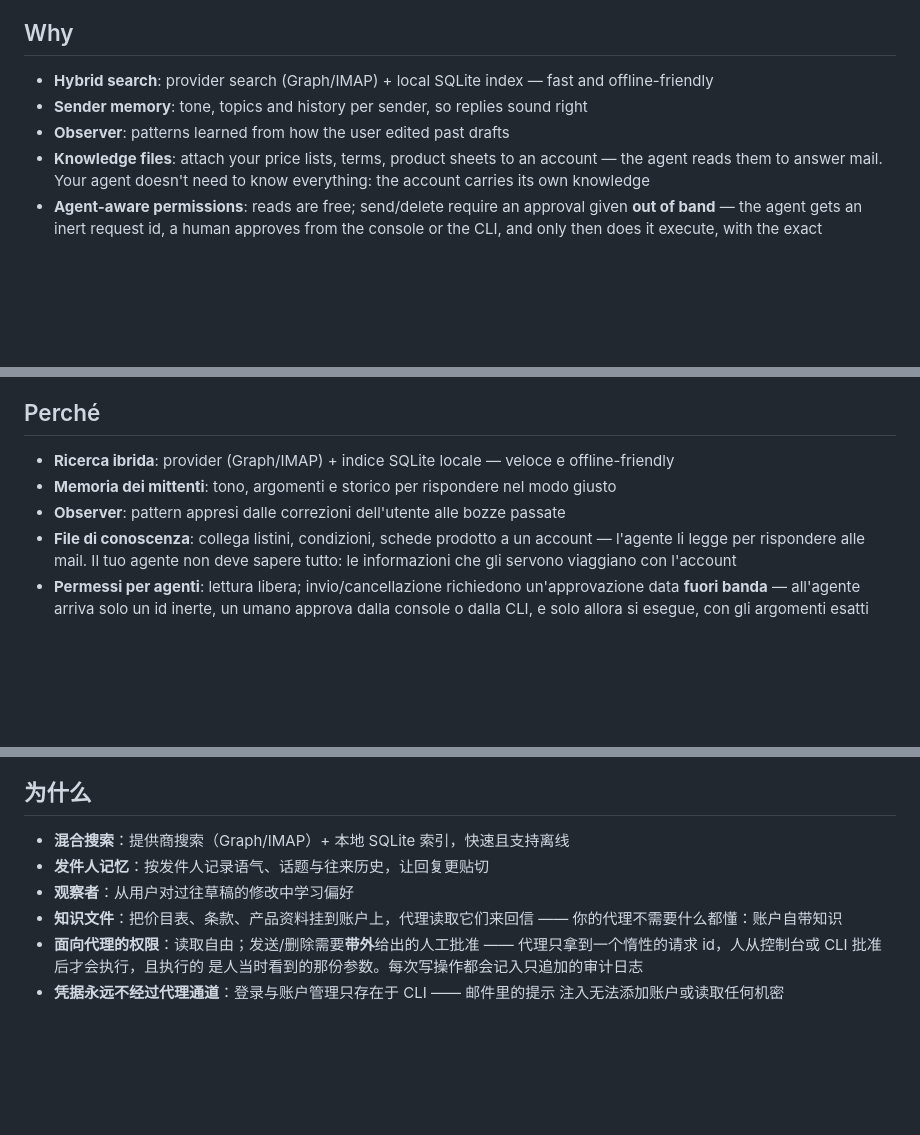
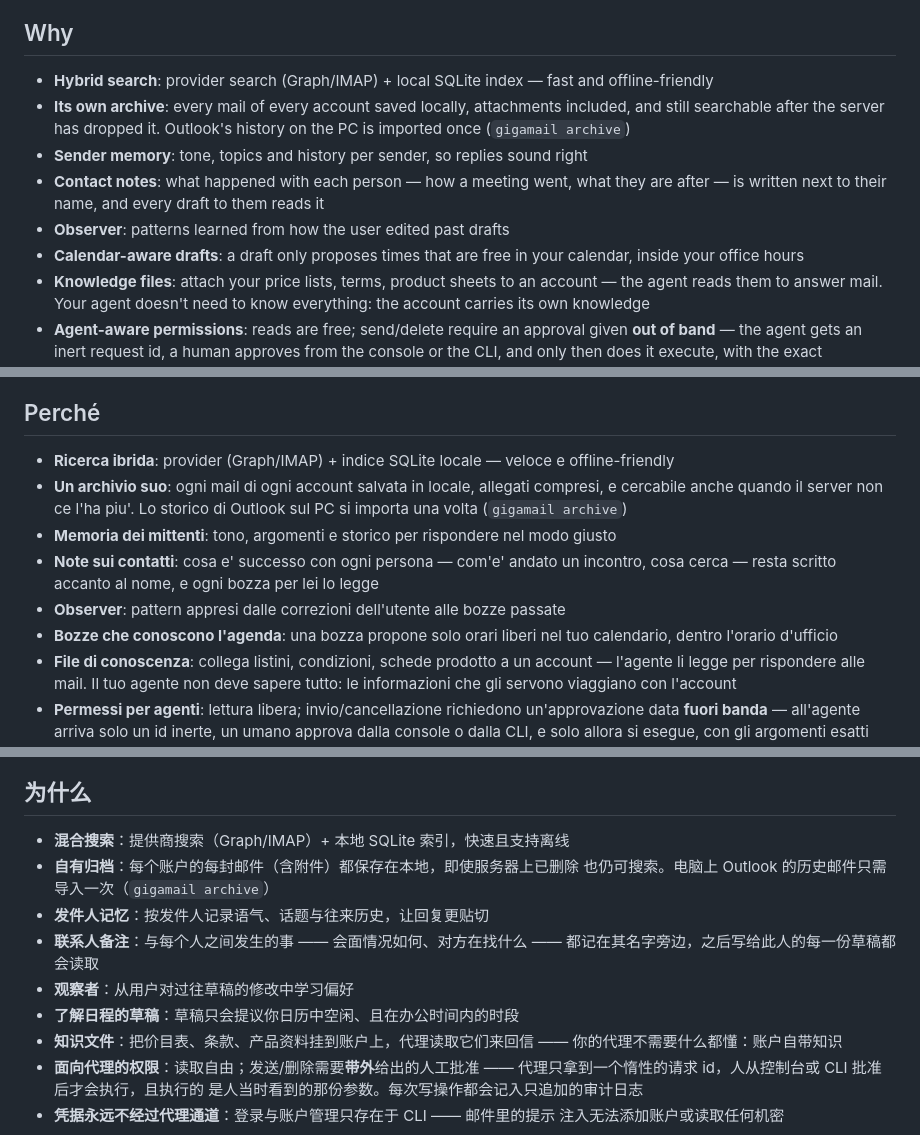
Before and after one commit to adecubed/gigamail, a Markdown page: README.md, 3 parts joined by grey strips. Drawn GitHub-style; blank space fills up the shorter version.

```diff
--- a/README.md
+++ b/README.md
@@ -47,8 +47,16 @@ A human reviews and sends — or edits the instruction and regenerates.*
 
 - **Hybrid search**: provider search (Graph/IMAP) + local SQLite index — fast
   and offline-friendly
+- **Its own archive**: every mail of every account saved locally,
+  attachments included, and still searchable after the server has dropped
+  it. Outlook's history on the PC is imported once (`gigamail archive`)
 - **Sender memory**: tone, topics and history per sender, so replies sound right
+- **Contact notes**: what happened with each person — how a meeting went,
+  what they are after — is written next to their name, and every draft to
+  them reads it
 - **Observer**: patterns learned from how the user edited past drafts
+- **Calendar-aware drafts**: a draft only proposes times that are free in
+  your calendar, inside your office hours
 - **Knowledge files**: attach your price lists, terms, product sheets to an
   account — the agent reads them to answer mail. Your agent doesn't need to
   know everything: the account carries its own knowledge
@@ -303,8 +326,16 @@ mai. L'umano rivede e invia — oppure corregge l'istruzione e rigenera.*
 
 - **Ricerca ibrida**: provider (Graph/IMAP) + indice SQLite locale — veloce e
   offline-friendly
+- **Un archivio suo**: ogni mail di ogni account salvata in locale,
+  allegati compresi, e cercabile anche quando il server non ce l'ha piu'.
+  Lo storico di Outlook sul PC si importa una volta (`gigamail archive`)
 - **Memoria dei mittenti**: tono, argomenti e storico per rispondere nel modo giusto
+- **Note sui contatti**: cosa e' successo con ogni persona — com'e' andato
+  un incontro, cosa cerca — resta scritto accanto al nome, e ogni bozza
+  per lei lo legge
 - **Observer**: pattern appresi dalle correzioni dell'utente alle bozze passate
+- **Bozze che conoscono l'agenda**: una bozza propone solo orari liberi nel
+  tuo calendario, dentro l'orario d'ufficio
 - **File di conoscenza**: collega listini, condizioni, schede prodotto a un
   account — l'agente li legge per rispondere alle mail. Il tuo agente non
   deve sapere tutto: le informazioni che gli servono viaggiano con l'account
@@ -539,8 +586,13 @@ titolare del copyright.
 ## 为什么
 
 - **混合搜索**：提供商搜索（Graph/IMAP）+ 本地 SQLite 索引，快速且支持离线
+- **自有归档**：每个账户的每封邮件（含附件）都保存在本地，即使服务器上已删除
+  也仍可搜索。电脑上 Outlook 的历史邮件只需导入一次（`gigamail archive`）
 - **发件人记忆**：按发件人记录语气、话题与往来历史，让回复更贴切
+- **联系人备注**：与每个人之间发生的事 —— 会面情况如何、对方在找什么 ——
+  都记在其名字旁边，之后写给此人的每一份草稿都会读取
 - **观察者**：从用户对过往草稿的修改中学习偏好
+- **了解日程的草稿**：草稿只会提议你日历中空闲、且在办公时间内的时段
 - **知识文件**：把价目表、条款、产品资料挂到账户上，代理读取它们来回信 ——
   你的代理不需要什么都懂：账户自带知识
 - **面向代理的权限**：读取自由；发送/删除需要**带外**给出的人工批准 ——
```
Also changed, not shown: other parts of README.md (+50 -8 lines).
